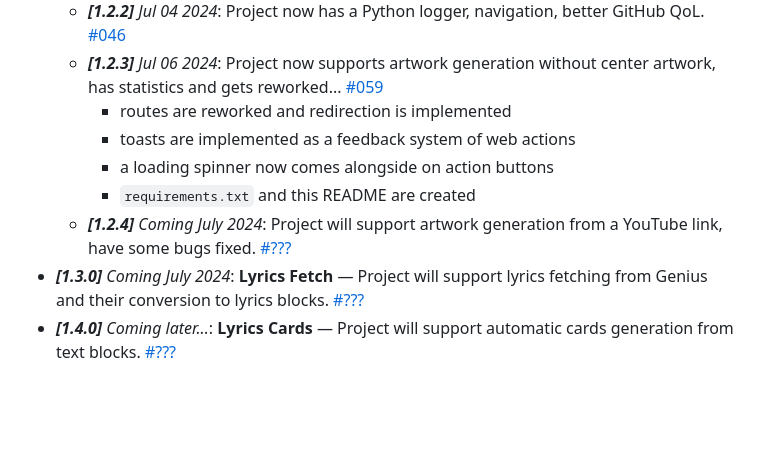
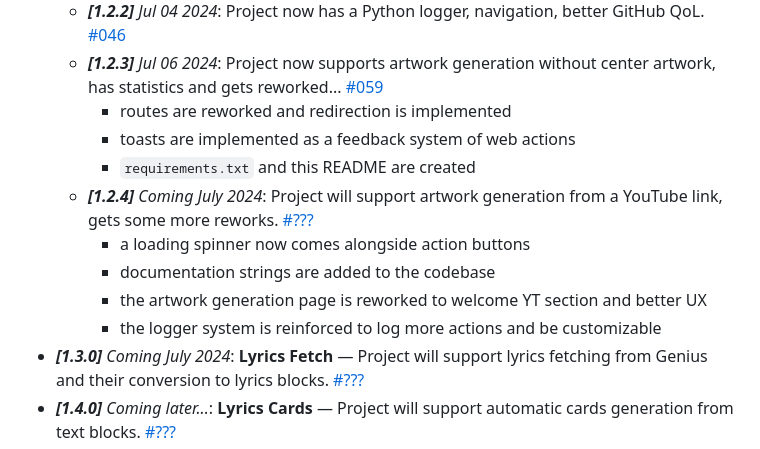
Before and after one commit to Thomas-Fernandes/GTFR-CG, a Markdown page: README.md, the part around the change. Rendered like a GitHub page; blank space fills up the shorter version.

Commit message:
adjusting readme

```diff
--- a/README.md
+++ b/README.md
@@ -114,9 +114,12 @@ python launcher.py
   - ***[1.2.3]** Jul 06 2024*: Project now supports artwork generation without center artwork, has statistics and gets reworked... [#059](https://github.com/Thomas-Fernandes/GTFR/pull/59)
     - routes are reworked and redirection is implemented
     - toasts are implemented as a feedback system of web actions
-    - a loading spinner now comes alongside on action buttons
     - `requirements.txt` and this README are created
-  - ***[1.2.4]** Coming July 2024*: Project will support artwork generation from a YouTube link, have some bugs fixed. [#???](#card_file_box-changelog)
+  - ***[1.2.4]** Coming July 2024*: Project will support artwork generation from a YouTube link, gets some more reworks. [#???](#card_file_box-changelog)
+    - a loading spinner now comes alongside action buttons
+    - documentation strings are added to the codebase
+    - the artwork generation page is reworked to welcome YT section and better UX
+    - the logger system is reinforced to log more actions and be customizable
 - ***[1.3.0]** Coming July 2024*: **Lyrics Fetch** — Project will support lyrics fetching from Genius and their conversion to lyrics blocks. [#???](#card_file_box-changelog)
 - ***[1.4.0]** Coming later...*: **Lyrics Cards** — Project will support automatic cards generation from text blocks. [#???](#card_file_box-changelog)
 - ***[1.5.0]** Coming later...*: **Boost!** — Project will see its existing functionalities sharpened. [#???](#card_file_box-changelog)
```
